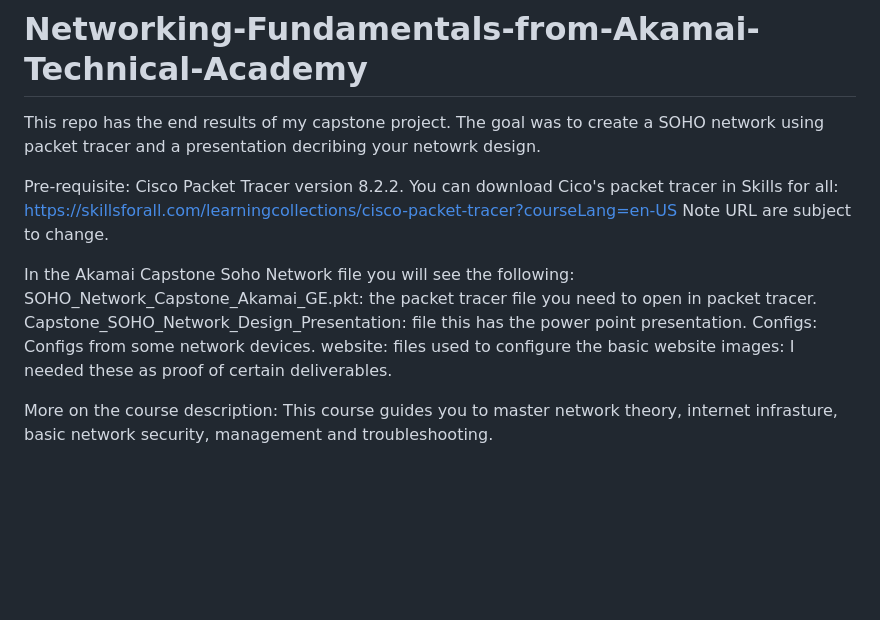
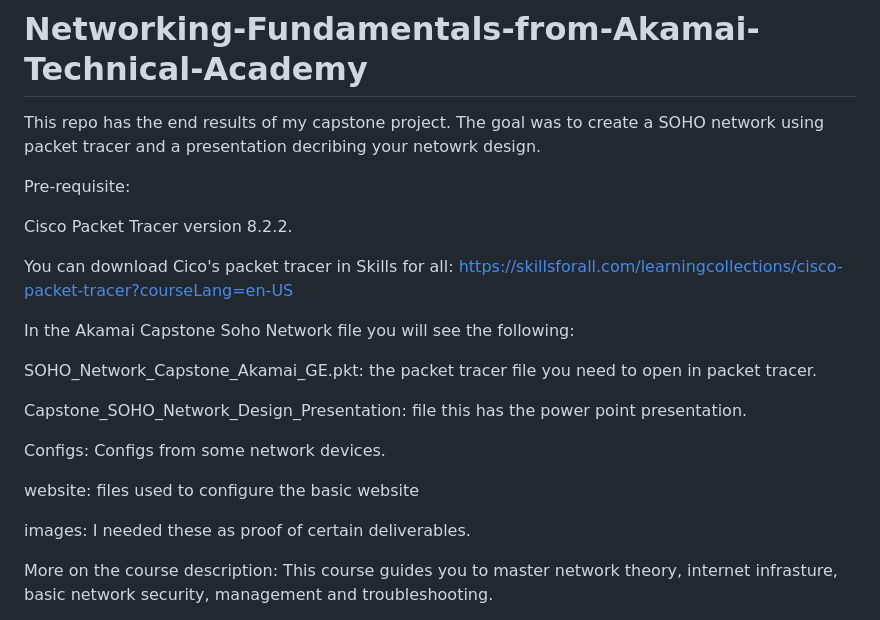
Before and after one commit to y1ngyang/Networking-Fundamentals-from-Akamai-Technical-Academy, a Markdown page: README.md, the part around the change. Rendered like a GitHub page; blank space fills up the shorter version.

Commit message:
Update README.md
spaces

```diff
--- a/README.md
+++ b/README.md
@@ -5,16 +5,24 @@ This repo has the end results of my capstone project. The goal was to create a S
 
 
 Pre-requisite:
+
 Cisco Packet Tracer version 8.2.2.
+
 You can download Cico's packet tracer in Skills for all: https://skillsforall.com/learningcollections/cisco-packet-tracer?courseLang=en-US
-Note URL are subject to change.
+
+
 
 
 In the Akamai Capstone Soho Network file you will see the following:
+
 SOHO_Network_Capstone_Akamai_GE.pkt: the packet tracer file you need to open in packet tracer.
+
 Capstone_SOHO_Network_Design_Presentation: file this has the power point presentation.
+
 Configs: Configs from some network devices.
+
 website: files used to configure the basic website
+
 images: I needed these as proof of certain deliverables.
 
 More on the course description: This course guides you to master network theory, internet infrasture, basic network security, management and troubleshooting.
```
